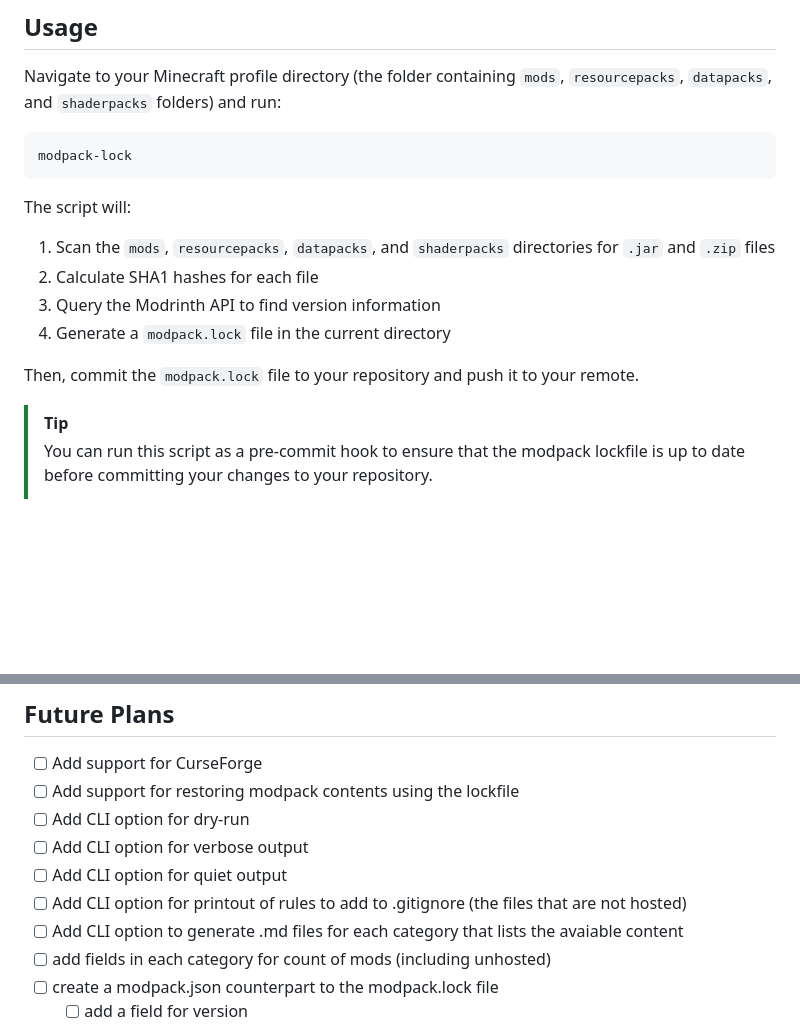
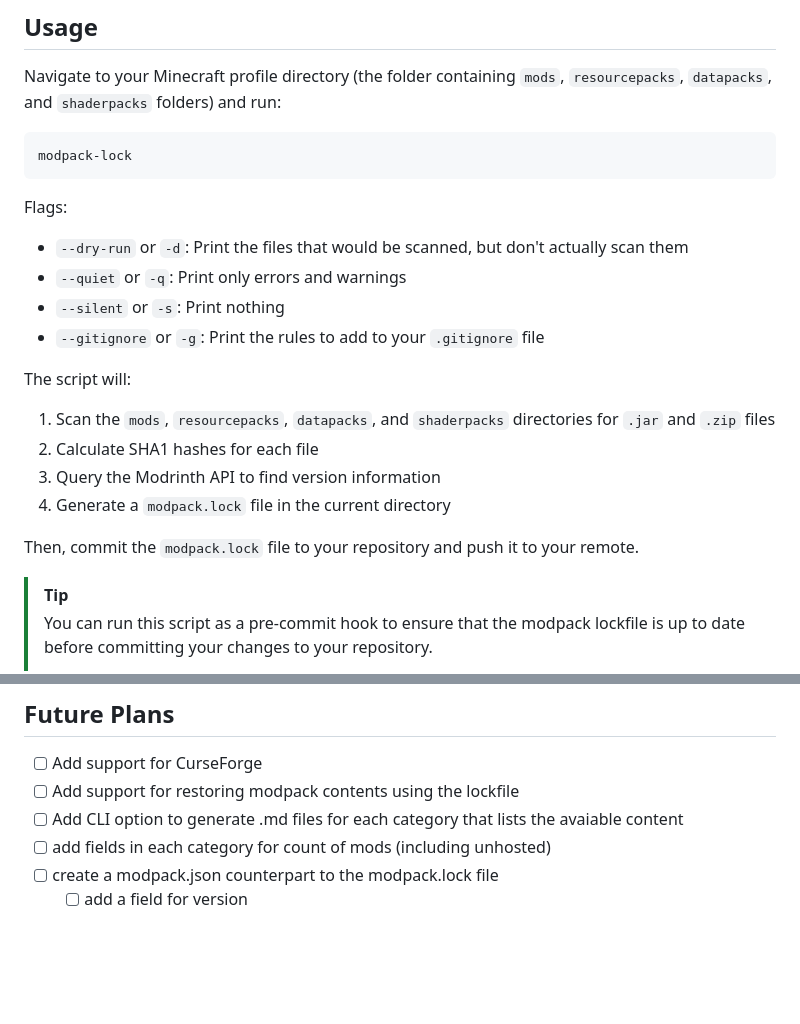
Before and after one commit to nickesc/modpack-lock, a Markdown page: README.md, 2 parts joined by grey strips. Drawn GitHub-style; blank space fills up the shorter version.

````diff
--- a/README.md
+++ b/README.md
@@ -41,6 +41,13 @@ Navigate to your Minecraft profile directory (the folder containing `mods`, `res
 modpack-lock
 ```
 
+Flags:
+
+- `--dry-run` or `-d`: Print the files that would be scanned, but don't actually scan them
+- `--quiet` or `-q`: Print only errors and warnings
+- `--silent` or `-s`: Print nothing
+- `--gitignore` or `-g`: Print the rules to add to your `.gitignore` file
+
 The script will:
 
 1. Scan the `mods`, `resourcepacks`, `datapacks`, and `shaderpacks` directories for `.jar` and `.zip` files
@@ -51,6 +58,7 @@ The script will:
 Then, commit the `modpack.lock` file to your repository and push it to your remote.
 
 > [!TIP]
+>
 > You can run this script as a pre-commit hook to ensure that the modpack lockfile is up to date before committing your changes to your repository.
 >
 > Also, consider adding these rules to your `.gitignore` to ensure you don't commit the modpack contents to your repository, with exceptions for any files that are not Modrinth-hosted:
@@ -91,10 +99,6 @@ The `modpack.lock` file has the following structure:
 
 - [ ] Add support for CurseForge
 - [ ] Add support for restoring modpack contents using the lockfile
-- [ ] Add CLI option for dry-run
-- [ ] Add CLI option for verbose output
-- [ ] Add CLI option for quiet output
-- [ ] Add CLI option for printout of rules to add to .gitignore (the files that are not hosted)
 - [ ] Add CLI option to generate .md files for each category that lists the avaiable content
 - [ ] add fields in each category for count of mods (including unhosted)
 - [ ] create a modpack.json counterpart to the modpack.lock file
````
